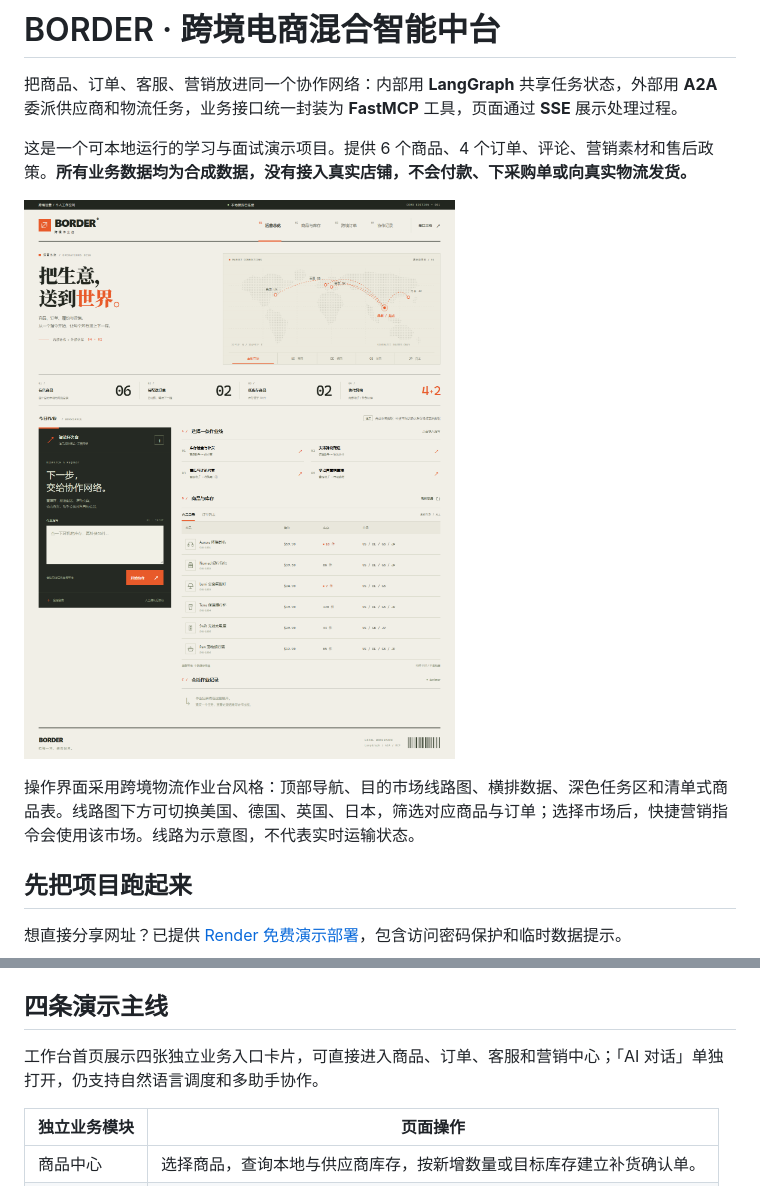
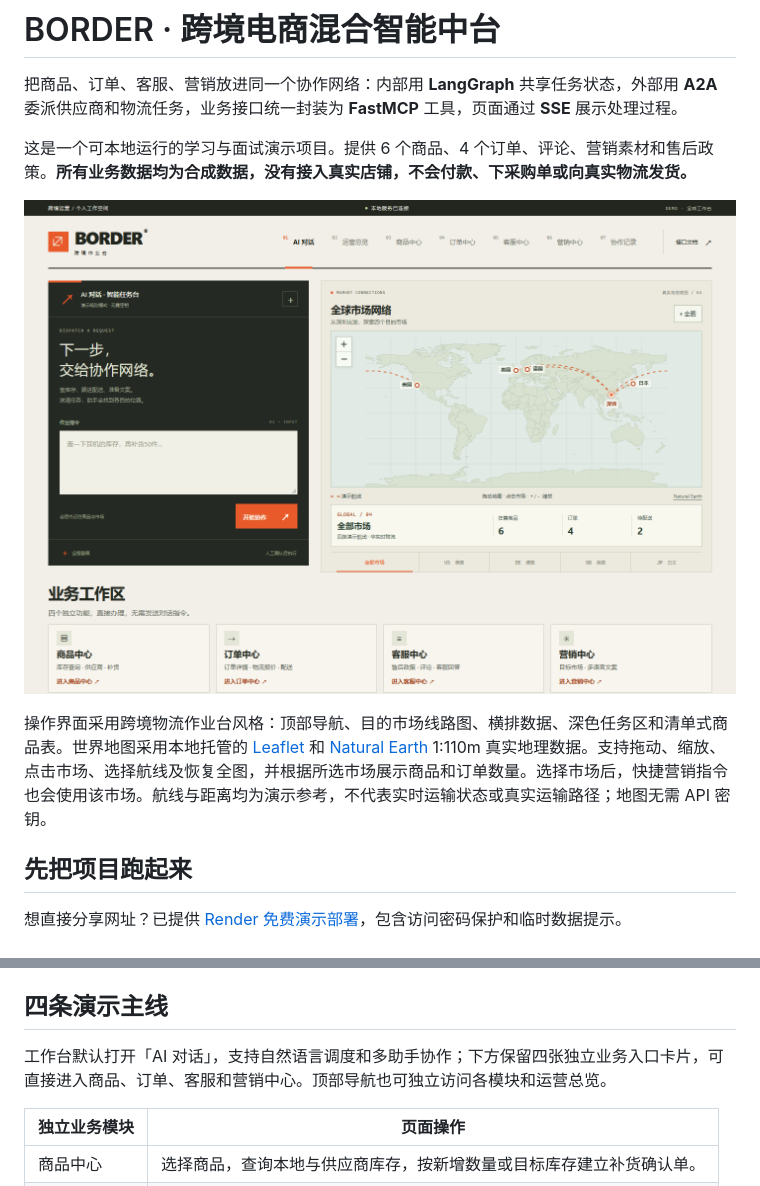
Before and after one commit to sir-svg/crossborder-commerce-agent-hub, a Markdown page: README.md, 2 parts joined by grey strips. Drawn GitHub-style; pictures changed too: docs/preview.png.

```diff
--- a/README.md
+++ b/README.md
@@ -6,7 +6,7 @@
 
 ![BORDER 跨境智能协作台](docs/preview.png)
 
-操作界面采用跨境物流作业台风格：顶部导航、目的市场线路图、横排数据、深色任务区和清单式商品表。线路图下方可切换美国、德国、英国、日本，筛选对应商品与订单；选择市场后，快捷营销指令会使用该市场。线路为示意图，不代表实时运输状态。
+操作界面采用跨境物流作业台风格：顶部导航、目的市场线路图、横排数据、深色任务区和清单式商品表。世界地图采用本地托管的 [Leaflet](https://leafletjs.com/) 和 [Natural Earth](https://www.naturalearthdata.com/) 1:110m 真实地理数据。支持拖动、缩放、点击市场、选择航线及恢复全图，并根据所选市场展示商品和订单数量。选择市场后，快捷营销指令也会使用该市场。航线与距离均为演示参考，不代表实时运输状态或真实运输路径；地图无需 API 密钥。
 
 ## 先把项目跑起来
 
@@ -33,7 +33,7 @@ Windows 也可以进入项目文件夹，右键 `start.ps1` 选择“使用 Powe
 
 ## 四条演示主线
 
-工作台首页展示四张独立业务入口卡片，可直接进入商品、订单、客服和营销中心；「AI 对话」单独打开，仍支持自然语言调度和多助手协作。
+工作台默认打开「AI 对话」，支持自然语言调度和多助手协作；下方保留四张独立业务入口卡片，可直接进入商品、订单、客服和营销中心。顶部导航也可独立访问各模块和运营总览。
 
 | 独立业务模块 | 页面操作                                                             |
 | ------------ | -------------------------------------------------------------------- |
```
Also changed, not shown: 11 other files.
